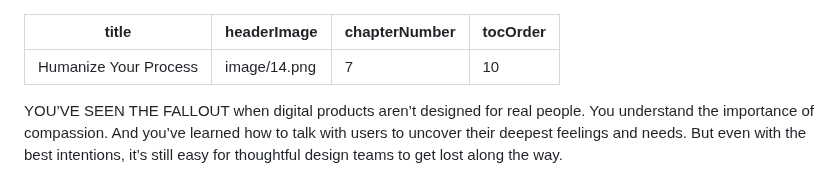
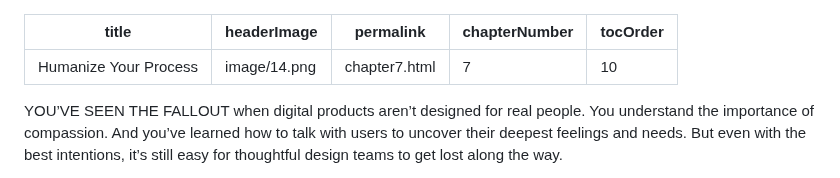
Before and after one commit to Wilto/a-book-departs, a Markdown page: _src/chapter/dfrl_final-11.md, the part around the change. Drawn GitHub-style.

Commit message:
Update Book Content “dfrl_final-11”

```diff
--- a/_src/chapter/dfrl_final-11.md
+++ b/_src/chapter/dfrl_final-11.md
@@ -1,6 +1,7 @@
 ---
 title: Humanize Your Process
 headerImage: image/14.png
+permalink: chapter7.html
 chapterNumber: 7
 tocOrder: 10
 ---
```
